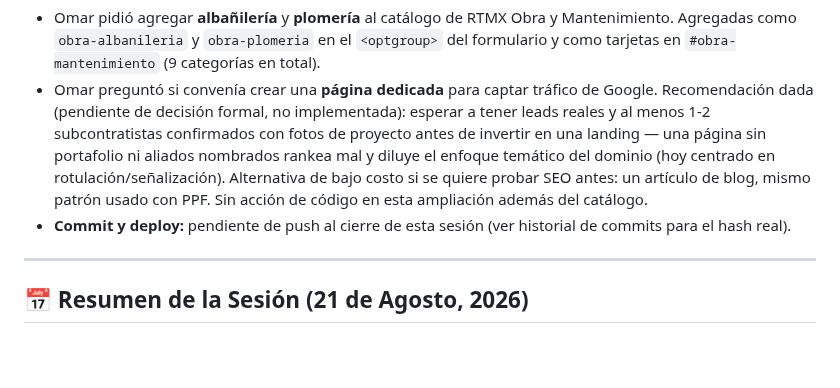
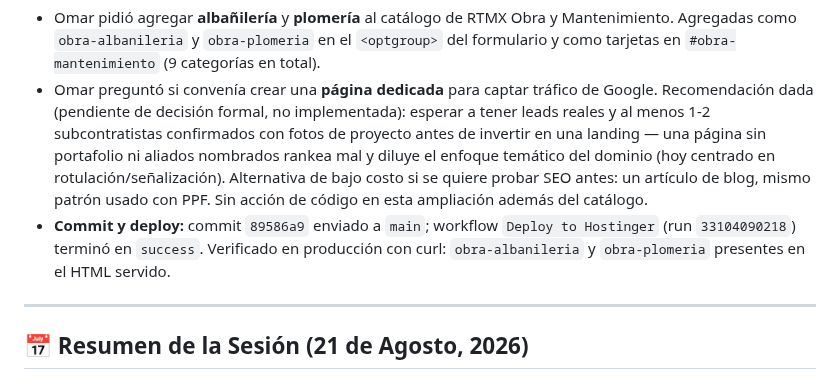
Before and after one commit to omarellano/rotulate-publicidad-website, a Markdown page: agents.md, the part around the change. Rendered like a GitHub page; blank space fills up the shorter version.

Commit message:
docs(agents): registrar commit y verificacion del deploy de albanileria/plomeria
Co-Authored-By: Claude Sonnet 5 <noreply@anthropic.com>

```diff
--- a/agents.md
+++ b/agents.md
@@ -22,7 +22,7 @@ Este archivo sirve para transferir el contexto del desarrollo actual del sitio w
 ### ➕ Ampliación: albañilería y plomería + decisión de NO crear página SEO aparte (todavía)
 * Omar pidió agregar **albañilería** y **plomería** al catálogo de RTMX Obra y Mantenimiento. Agregadas como `obra-albanileria` y `obra-plomeria` en el `<optgroup>` del formulario y como tarjetas en `#obra-mantenimiento` (9 categorías en total).
 * Omar preguntó si convenía crear una **página dedicada** para captar tráfico de Google. Recomendación dada (pendiente de decisión formal, no implementada): esperar a tener leads reales y al menos 1-2 subcontratistas confirmados con fotos de proyecto antes de invertir en una landing — una página sin portafolio ni aliados nombrados rankea mal y diluye el enfoque temático del dominio (hoy centrado en rotulación/señalización). Alternativa de bajo costo si se quiere probar SEO antes: un artículo de blog, mismo patrón usado con PPF. Sin acción de código en esta ampliación además del catálogo.
-* **Commit y deploy:** pendiente de push al cierre de esta sesión (ver historial de commits para el hash real).
+* **Commit y deploy:** commit `89586a9` enviado a `main`; workflow `Deploy to Hostinger` (run `33104090218`) terminó en `success`. Verificado en producción con curl: `obra-albanileria` y `obra-plomeria` presentes en el HTML servido.
 
 ---
 ## 📅 Resumen de la Sesión (21 de Agosto, 2026)
```
